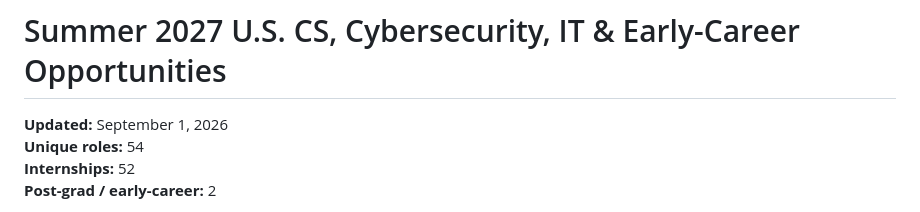
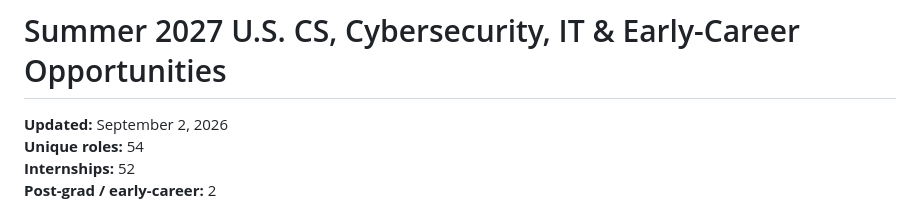
Before and after one commit to michae1lm/Summer-2027-Internships-Jobs, a Markdown page: README.md, the part around the change. Rendered like a GitHub page.

Commit message:
Refresh README job tracker

```diff
--- a/README.md
+++ b/README.md
@@ -1,6 +1,6 @@
 # Summer 2027 U.S. CS, Cybersecurity, IT & Early-Career Opportunities
 
-**Updated:** September 1, 2026
+**Updated:** September 2, 2026
 **Unique roles:** 54
 **Internships:** 52
 **Post-grad / early-career:** 2
```
